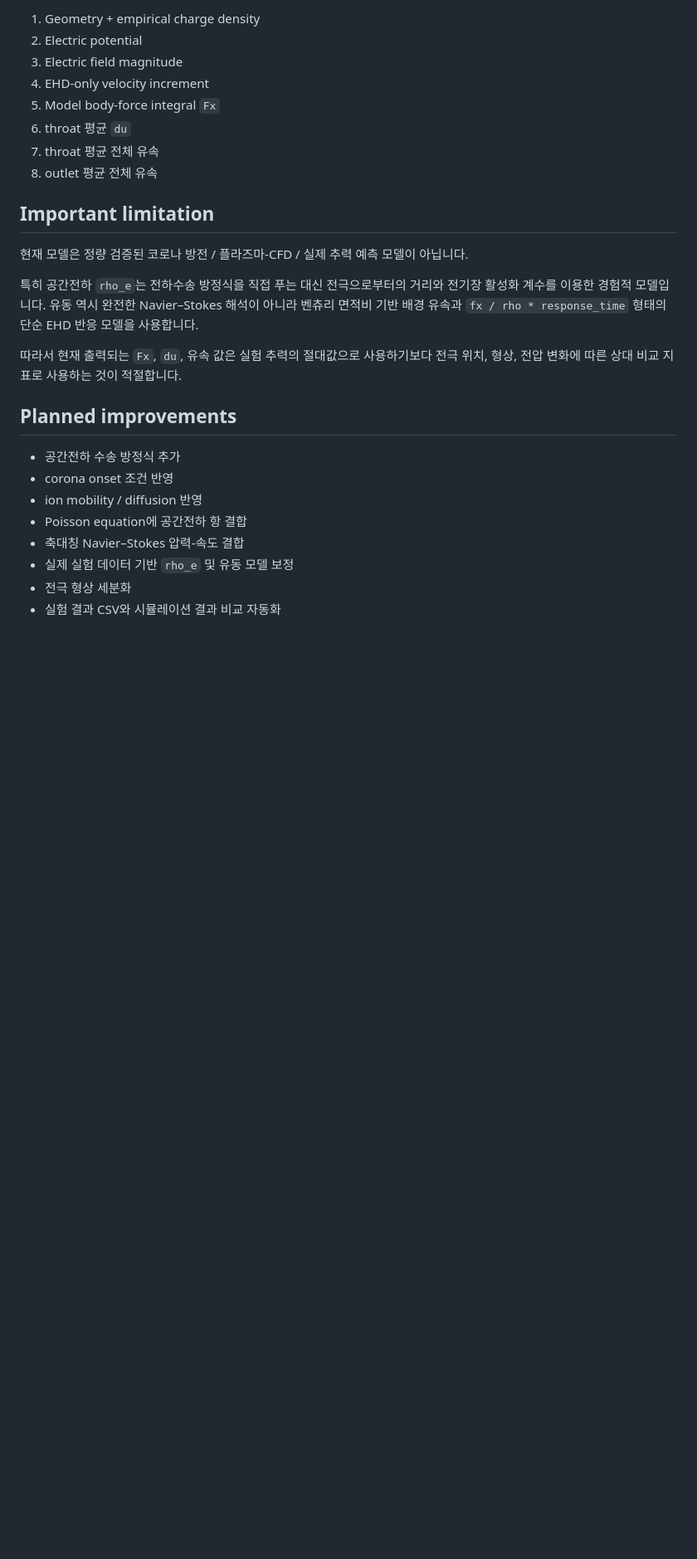
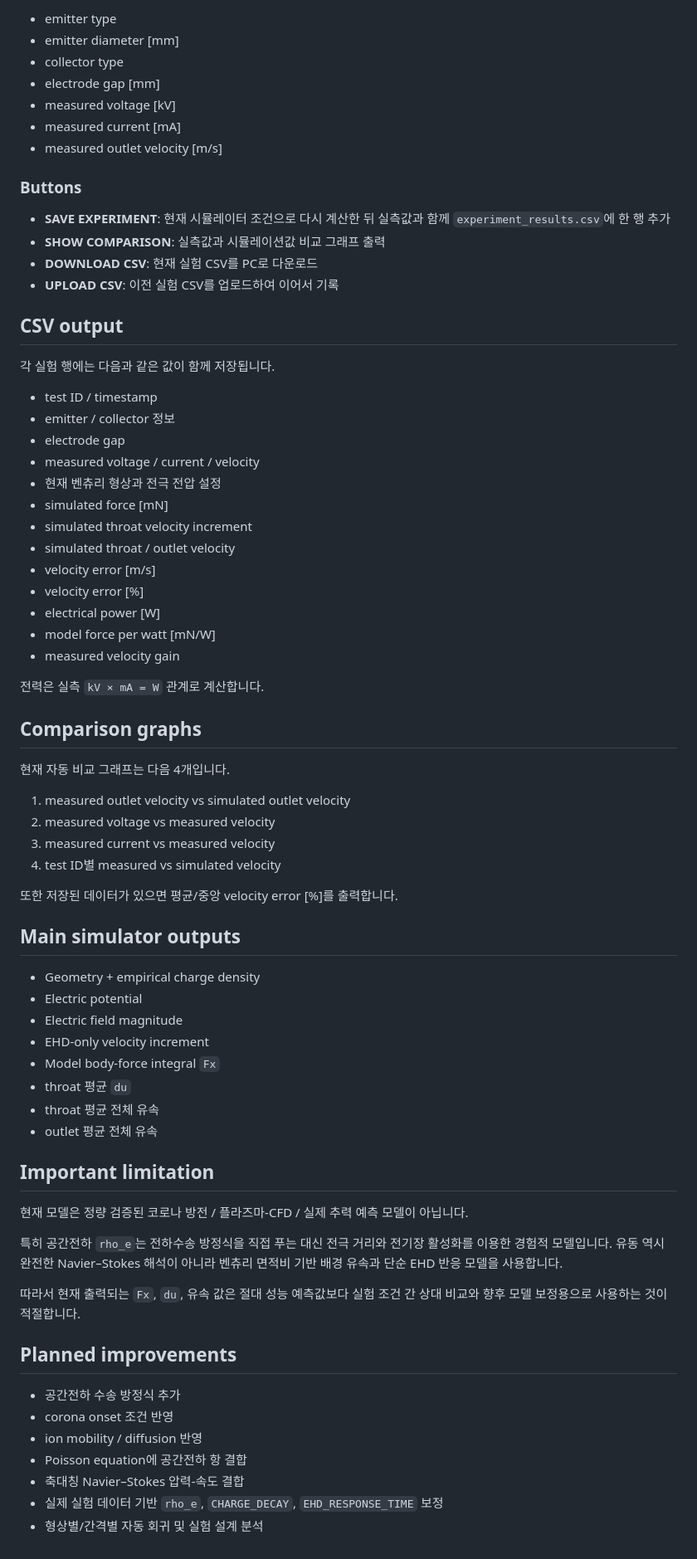
Before and after one commit to seunghyun949-dot/alpha-project, a Markdown page: README.md, the part around one of its changes. Shown at 83% size. Drawn GitHub-style; blank space fills up the shorter version.

Commit message:
Document experiment CSV logger and comparison workflow

```diff
--- a/README.md
+++ b/README.md
@@ -78,20 +42,68 @@ UI가 표시되면 슬라이더 값을 조절하고 `RECALCULATE` 버튼을 눌
 
-1. Geometry + empirical charge density
-2. Electric potential
-3. Electric field magnitude
-4. EHD-only velocity increment
-5. Model body-force integral `Fx`
-6. throat 평균 `du`
-7. throat 평균 전체 유속
-8. outlet 평균 전체 유속
+- emitter type
+- emitter diameter [mm]
+- collector type
+- electrode gap [mm]
+- measured voltage [kV]
+- measured current [mA]
+- measured outlet velocity [m/s]
+
+### Buttons
+
+- **SAVE EXPERIMENT**: 현재 시뮬레이터 조건으로 다시 계산한 뒤 실측값과 함께 `experiment_results.csv`에 한 행 추가
+- **SHOW COMPARISON**: 실측값과 시뮬레이션값 비교 그래프 출력
+- **DOWNLOAD CSV**: 현재 실험 CSV를 PC로 다운로드
+- **UPLOAD CSV**: 이전 실험 CSV를 업로드하여 이어서 기록
+
+## CSV output
+
+각 실험 행에는 다음과 같은 값이 함께 저장됩니다.
+
+- test ID / timestamp
+- emitter / collector 정보
+- electrode gap
+- measured voltage / current / velocity
+- 현재 벤츄리 형상과 전극 전압 설정
+- simulated force [mN]
+- simulated throat velocity increment
+- simulated throat / outlet velocity
+- velocity error [m/s]
+- velocity error [%]
+- electrical power [W]
+- model force per watt [mN/W]
+- measured velocity gain
+
+전력은 실측 `kV × mA = W` 관계로 계산합니다.
+
+## Comparison graphs
+
+현재 자동 비교 그래프는 다음 4개입니다.
+
+1. measured outlet velocity vs simulated outlet velocity
+2. measured voltage vs measured velocity
+3. measured current vs measured velocity
+4. test ID별 measured vs simulated velocity
+
+또한 저장된 데이터가 있으면 평균/중앙 velocity error [%]를 출력합니다.
+
+## Main simulator outputs
+
+- Geometry + empirical charge density
+- Electric potential
+- Electric field magnitude
+- EHD-only velocity increment
+- Model body-force integral `Fx`
+- throat 평균 `du`
+- throat 평균 전체 유속
+- outlet 평균 전체 유속
 
 ## Important limitation
 
 현재 모델은 정량 검증된 코로나 방전 / 플라즈마-CFD / 실제 추력 예측 모델이 아닙니다.
 
-특히 공간전하 `rho_e`는 전하수송 방정식을 직접 푸는 대신 전극으로부터의 거리와 전기장 활성화 계수를 이용한 경험적 모델입니다. 유동 역시 완전한 Navier–Stokes 해석이 아니라 벤츄리 면적비 기반 배경 유속과 `fx / rho * response_time` 형태의 단순 EHD 반응 모델을 사용합니다.
+특히 공간전하 `rho_e`는 전하수송 방정식을 직접 푸는 대신 전극 거리와 전기장 활성화를 이용한 경험적 모델입니다. 유동 역시 완전한 Navier–Stokes 해석이 아니라 벤츄리 면적비 기반 배경 유속과 단순 EHD 반응 모델을 사용합니다.
 
-따라서 현재 출력되는 `Fx`, `du`, 유속 값은 실험 추력의 절대값으로 사용하기보다 전극 위치, 형상, 전압 변화에 따른 상대 비교 지표로 사용하는 것이 적절합니다.
+따라서 현재 출력되는 `Fx`, `du`, 유속 값은 절대 성능 예측값보다 실험 조건 간 상대 비교와 향후 모델 보정용으로 사용하는 것이 적절합니다.
 
 ## Planned improvements
 
@@ -100,6 +112,5 @@ UI가 표시되면 슬라이더 값을 조절하고 `RECALCULATE` 버튼을 눌
 - ion mobility / diffusion 반영
 - Poisson equation에 공간전하 항 결합
 - 축대칭 Navier–Stokes 압력-속도 결합
-- 실제 실험 데이터 기반 `rho_e` 및 유동 모델 보정
-- 전극 형상 세분화
-- 실험 결과 CSV와 시뮬레이션 결과 비교 자동화
+- 실제 실험 데이터 기반 `rho_e`, `CHARGE_DECAY`, `EHD_RESPONSE_TIME` 보정
+- 형상별/간격별 자동 회귀 및 실험 설계 분석
```
Also changed, not shown: other parts of README.md (+9 -45 lines).
